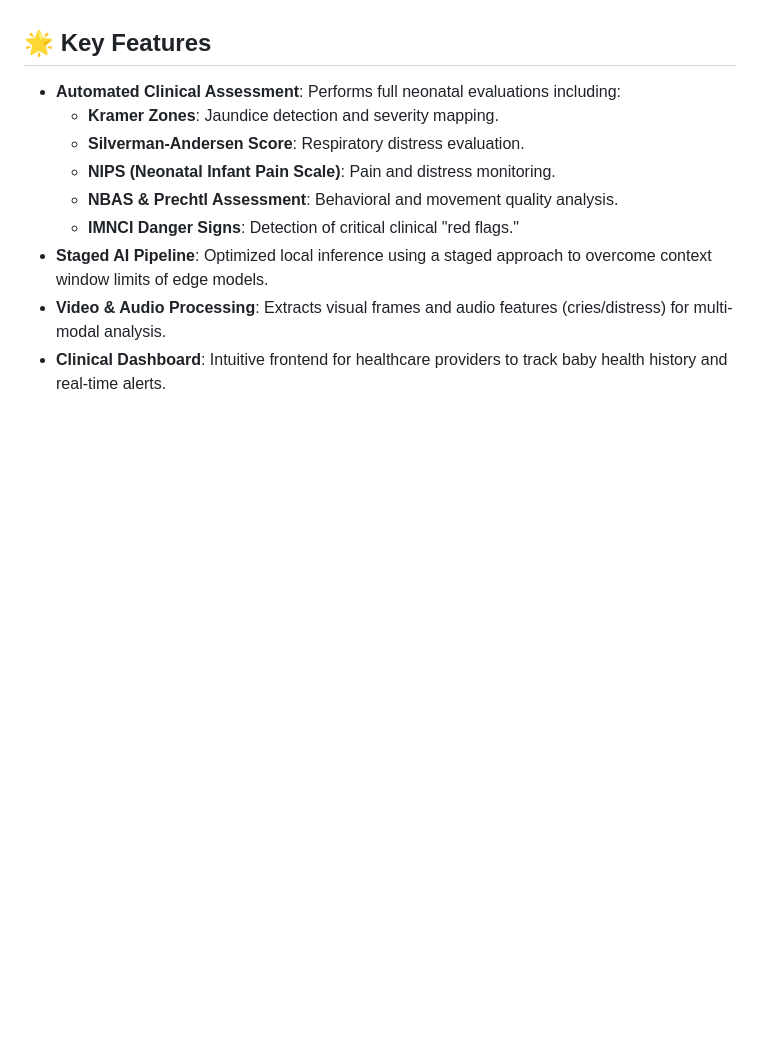
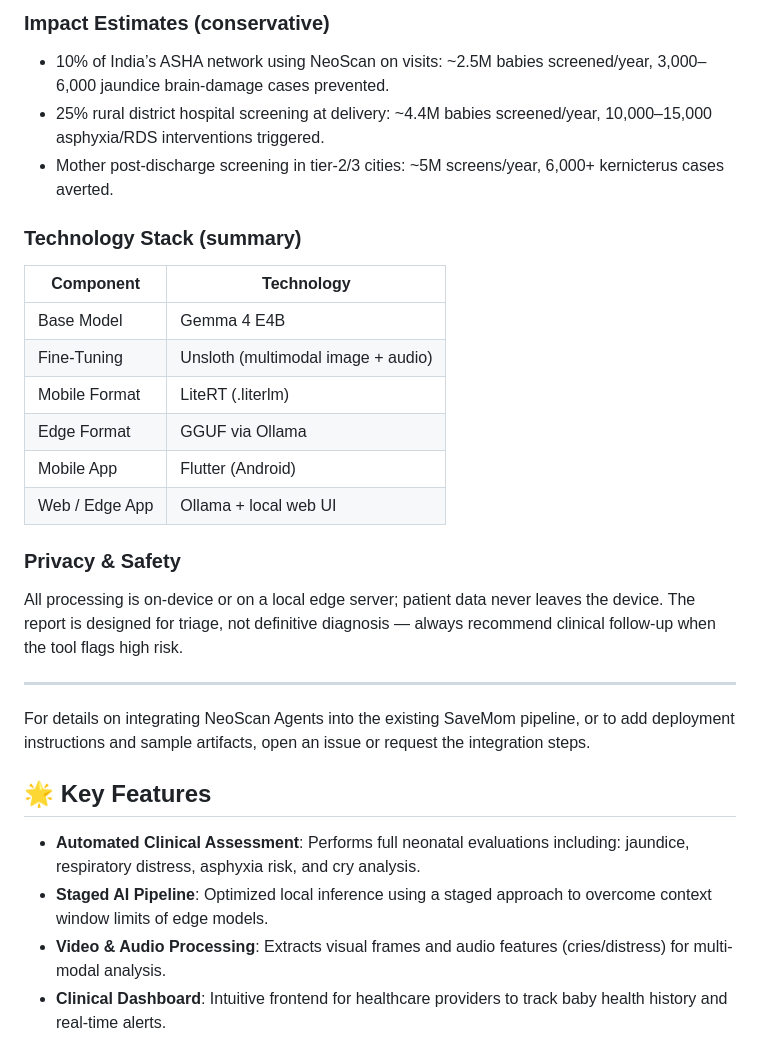
Before and after one commit to adminsavemom/Neo-Scan-Agents, a Markdown page: README.md, the part around one of its changes. GitHub-like rendering; blank space fills up the shorter version.

Commit message:
feat: update README to reflect NeoScan Agents branding and detailed functionality

```diff
--- a/README.md
+++ b/README.md
@@ -4,12 +51,27 @@ SaveMom is a state-of-the-art baby monitoring and neonatal AI analysis system de
+### Impact Estimates (conservative)
+- 10% of India’s ASHA network using NeoScan on visits: ~2.5M babies screened/year, 3,000–6,000 jaundice brain‑damage cases prevented.
+- 25% rural district hospital screening at delivery: ~4.4M babies screened/year, 10,000–15,000 asphyxia/RDS interventions triggered.
+- Mother post‑discharge screening in tier‑2/3 cities: ~5M screens/year, 6,000+ kernicterus cases averted.
+
+### Technology Stack (summary)
+| Component | Technology |
+|---|---|
+| Base Model | Gemma 4 E4B |
+| Fine‑Tuning | Unsloth (multimodal image + audio) |
+| Mobile Format | LiteRT (.literlm) |
+| Edge Format | GGUF via Ollama |
+| Mobile App | Flutter (Android) |
+| Web / Edge App | Ollama + local web UI |
+
+### Privacy & Safety
+All processing is on‑device or on a local edge server; patient data never leaves the device. The report is designed for triage, not definitive diagnosis — always recommend clinical follow‑up when the tool flags high risk.
+
+---
+For details on integrating NeoScan Agents into the existing SaveMom pipeline, or to add deployment instructions and sample artifacts, open an issue or request the integration steps.
 
 ## 🌟 Key Features
 
-*   **Automated Clinical Assessment**: Performs full neonatal evaluations including:
-    *   **Kramer Zones**: Jaundice detection and severity mapping.
-    *   **Silverman-Andersen Score**: Respiratory distress evaluation.
-    *   **NIPS (Neonatal Infant Pain Scale)**: Pain and distress monitoring.
-    *   **NBAS & Prechtl Assessment**: Behavioral and movement quality analysis.
-    *   **IMNCI Danger Signs**: Detection of critical clinical "red flags."
+*   **Automated Clinical Assessment**: Performs full neonatal evaluations including: jaundice, respiratory distress, asphyxia risk, and cry analysis.
 *   **Staged AI Pipeline**: Optimized local inference using a staged approach to overcome context window limits of edge models.
 *   **Video & Audio Processing**: Extracts visual frames and audio features (cries/distress) for multi-modal analysis.
 *   **Clinical Dashboard**: Intuitive frontend for healthcare providers to track baby health history and real-time alerts.
```
Also changed, not shown: other parts of README.md (+49 -2 lines).
